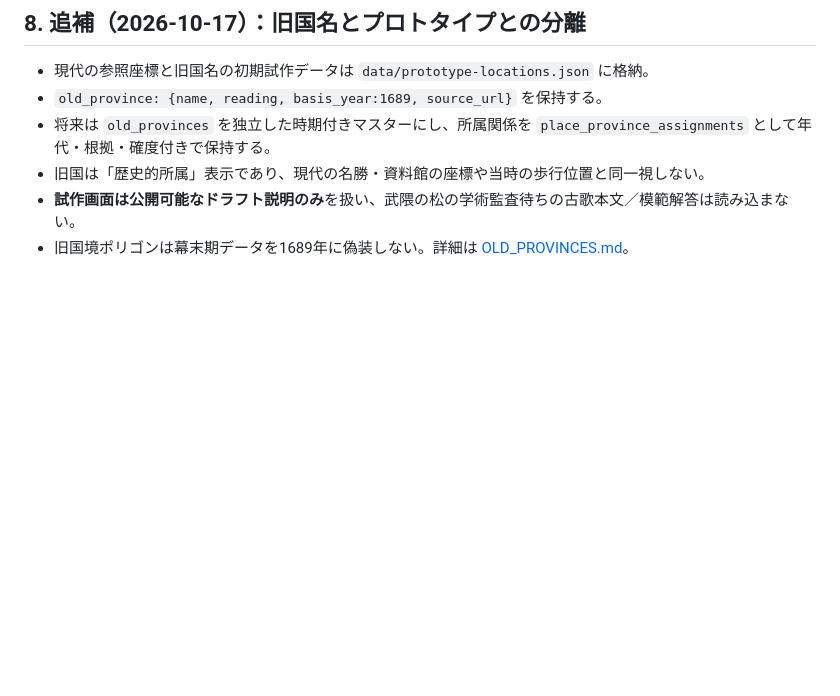
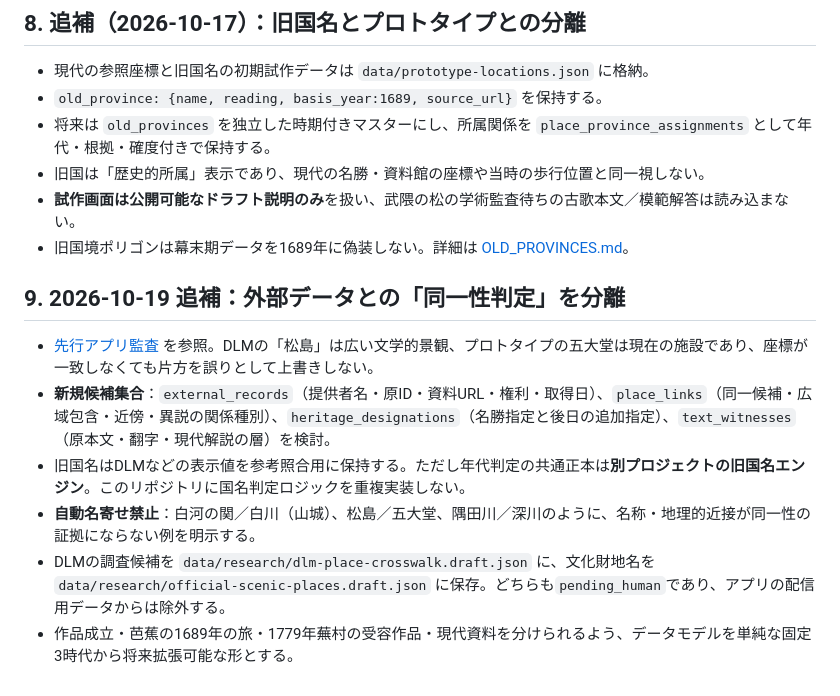
Before and after one commit to yama-books/basho-atlas, a Markdown page: docs/DATA_MODEL.md, the part around the change. GitHub-like rendering; blank space fills up the shorter version.

Commit message:
docs: register prior-art research and source-safe adoption gates

```diff
--- a/docs/DATA_MODEL.md
+++ b/docs/DATA_MODEL.md
@@ -112,3 +112,12 @@ GeoJSON、アプリ表示JSON、学習問題、検索インデックスは原本
 - 旧国は「歴史的所属」表示であり、現代の名勝・資料館の座標や当時の歩行位置と同一視しない。
 - **試作画面は公開可能なドラフト説明のみ**を扱い、武隈の松の学術監査待ちの古歌本文／模範解答は読み込まない。
 - 旧国境ポリゴンは幕末期データを1689年に偽装しない。詳細は [OLD_PROVINCES.md](OLD_PROVINCES.md)。
+
+## 9. 2026-10-19 追補：外部データとの「同一性判定」を分離
+
+- [先行アプリ監査](PRIOR_ART_AUDIT_2026-10-19.md) を参照。DLMの「松島」は広い文学的景観、プロトタイプの五大堂は現在の施設であり、座標が一致しなくても片方を誤りとして上書きしない。
+- **新規候補集合**：`external_records`（提供者名・原ID・資料URL・権利・取得日）、`place_links`（同一候補・広域包含・近傍・異説の関係種別）、`heritage_designations`（名勝指定と後日の追加指定）、`text_witnesses`（原本文・翻字・現代解説の層）を検討。
+- 旧国名はDLMなどの表示値を参考照合用に保持する。ただし年代判定の共通正本は**別プロジェクトの旧国名エンジン**。このリポジトリに国名判定ロジックを重複実装しない。
+- **自動名寄せ禁止**：白河の関／白川（山城）、松島／五大堂、隅田川／深川のように、名称・地理的近接が同一性の証拠にならない例を明示する。
+- DLMの調査候補を `data/research/dlm-place-crosswalk.draft.json` に、文化財地名を `data/research/official-scenic-places.draft.json` に保存。どちらも`pending_human`であり、アプリの配信用データからは除外する。
+- 作品成立・芭蕉の1689年の旅・1779年蕪村の受容作品・現代資料を分けられるよう、データモデルを単純な固定3時代から将来拡張可能な形とする。
```
